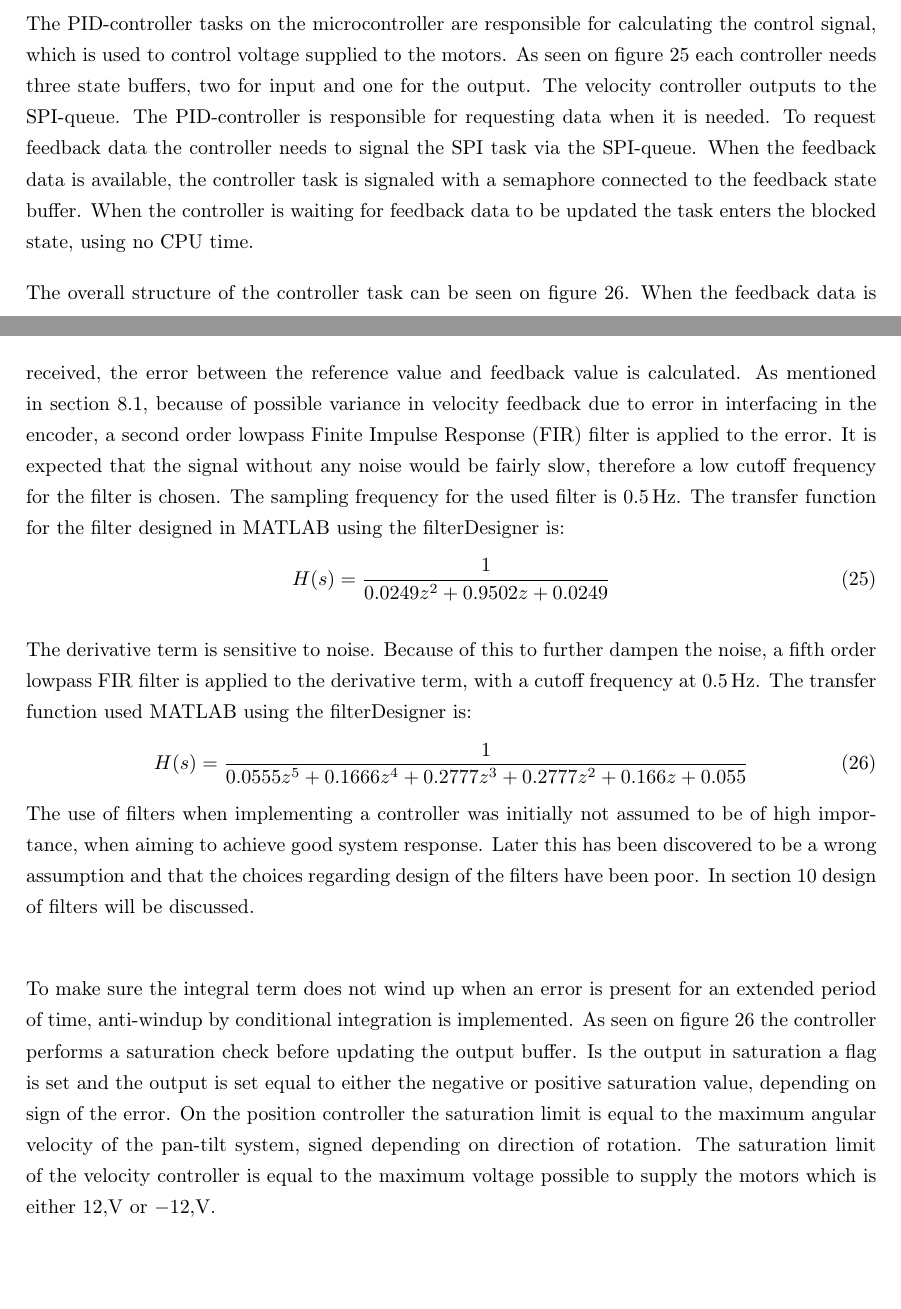
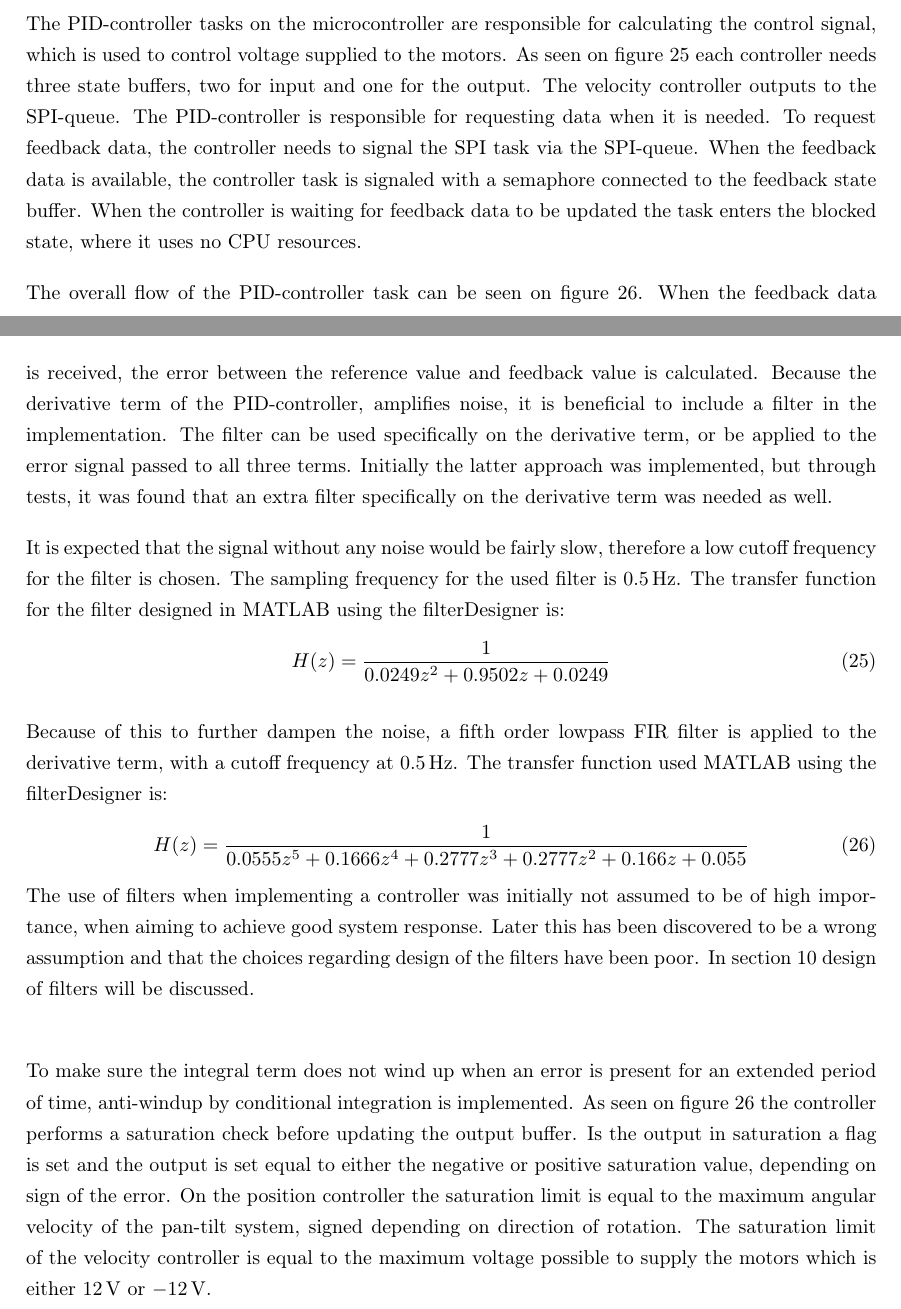
Before and after one commit to JakobGroeftehauge/4.-Semester-Projekt-PR04, a LaTeX paper (main.tex, which reads Sections/System_Implementation/Sys_Impl_MicroC.tex): two parts of pages 34 and 35 of 49, joined at a grey line, cut so that both start at the same text, the shorter picture padded with empty space. Compiled offline with pdfLaTeX.

Commit message:
Then it was time to go to bed

```diff
--- a/Sections/System_Implementation/Sys_Impl_MicroC.tex
+++ b/Sections/System_Implementation/Sys_Impl_MicroC.tex
@@ -48,25 +48,30 @@ It is imperative that the microcontroller is in control of the overall timing of
 
 \subsubsection*{PID-controller Tasks}
 % How and which values need to be transported where Reference output controlling PWM
-The PID-controller tasks on the microcontroller are responsible for calculating the control signal, which is used to control voltage supplied to the motors. As seen on figure \ref{fig:OverviewTaskDiagramSimple} each controller needs three state buffers, two for input and one for the output. The velocity controller outputs to the SPI-queue. The PID-controller is responsible for requesting data when it is needed. To request feedback data the controller needs to signal the SPI task via the SPI-queue. When the feedback data is available, the controller task is signaled with a semaphore connected to the feedback state buffer. When the controller is waiting for feedback data to be updated the task enters the blocked state, using no CPU time.
+The PID-controller tasks on the microcontroller are responsible for calculating the control signal, which is used to control voltage supplied to the motors. As seen on figure \ref{fig:OverviewTaskDiagramSimple} each controller needs three state buffers, two for input and one for the output. The velocity controller outputs to the SPI-queue. The PID-controller is responsible for requesting data when it is needed. To request feedback data, the controller needs to signal the SPI task via the SPI-queue. When the feedback data is available, the controller task is signaled with a semaphore connected to the feedback state buffer. When the controller is waiting for feedback data to be updated the task enters the blocked state, where it uses no CPU resources.
 
 
 % For each controller to be able to function they need three buffers. One buffer holding a reference value and another providing a feedback value. The third buffer is responsible for storing the controller output. In case of a velocity controller the reference buffer contains output from a position controller, while the output buffer is a queue passing on values to SPI.
 % Each buffer has a mutex attached which needs to be waited for or signaled upon using. Figure \ref{fig:OverviewTaskDiagramSimple} constitutes an illustration of the implementation of two PID-controllers in cascade for a single motor. In the actual implementation there are two cascade controllers, one for each motor.
 
 % Following the controller task functionality described on figure  \ref{fig:PIDControllerFlowchart}, feedback to a controller is supplied whenever the controller sends a request to SPI. The request must contain a slave ID indicating which slave to receive data from. The controller task is then put in a blocked state, while waiting for data. Whenever SPI signals that the requested data is put in the feedback buffer associated with the requesting controller, the controller task is put back into running state.
+%As mentioned in section \ref{subsec:SystemImplemtationFPGA}, because of possible variance in velocity feedback due to error in interfacing in the encoder, a second order lowpass Finite Impulse Response (FIR) filter is applied to the error.
 
-The overall structure of the controller task can be seen on figure \ref{fig:PIDControllerFlowchart}. When the feedback data is received, the error between the reference value and feedback value is calculated. As mentioned in section \ref{subsec:SystemImplemtationFPGA}, because of possible variance in velocity feedback due to error in interfacing in the encoder, a second order lowpass Finite Impulse Response (FIR) filter is applied to the error. It is expected that the signal without any noise would be fairly slow, therefore a low cutoff frequency for the filter is chosen. The sampling frequency for the used filter is \SI{0.5}{\hertz}.
+The overall flow of the PID-controller task can be seen on figure \ref{fig:PIDControllerFlowchart}. When the feedback data is received, the error between the reference value and feedback value is calculated. Because the derivative term of the PID-controller, amplifies noise, it is beneficial to include a filter in the implementation. The filter can be used specifically on the derivative term, or be applied to the error signal passed to all three terms. Initially the latter approach was implemented, but through tests, it was found that an extra filter specifically on the derivative term was needed as well.
+
+It is expected that the signal without any noise would be fairly slow, therefore a low cutoff frequency for the filter is chosen. The sampling frequency for the used filter is \SI{0.5}{\hertz}.
 The transfer function for the filter designed in MATLAB using the filterDesigner is:
 \begin{equation}
-    H(s) = \frac{1}{0.0249z^2 + 0.9502z + 0.0249}
+    H(z) = \frac{1}{0.0249z^2 + 0.9502z + 0.0249}
 \end{equation}
 
 % The proportional term is then calculated.
 %If noise from the encoder is imagined to be a pure sine wave at a single frequency $\omega_a$, then by differentiating the noise described by equation \ref{eq:Sin_noise} it is seen that the amplitude, is multiplied with the frequency $\omega_a$ demonstrating that high frequency noise can ruin performance of the system.
-The derivative term is sensitive to noise. Because of this to further dampen the noise, a fifth order lowpass FIR filter is applied to the derivative term, with a cutoff frequency at $0.5\,\mathrm{Hz}$. The transfer function used MATLAB using the filterDesigner is:
+
+
+Because of this to further dampen the noise, a fifth order lowpass FIR filter is applied to the derivative term, with a cutoff frequency at \SI{0.5}{\hertz}. The transfer function used MATLAB using the filterDesigner is:
 \begin{equation}
-    H(s) = \frac{1}{0.0555z^5 + 0.1666z^4 + 0.2777z^3 + 0.2777z^2 + 0.166z + 0.055}
+    H(z) = \frac{1}{0.0555z^5 + 0.1666z^4 + 0.2777z^3 + 0.2777z^2 + 0.166z + 0.055}
 \end{equation}
 The use of filters when implementing a controller was initially not assumed to be of high importance, when aiming to achieve good system response. Later this has been discovered to be a wrong assumption and that the choices regarding design of the filters have been poor. In section \ref{sec:Discussion} design of filters will be discussed. \\
 
@@ -80,7 +85,7 @@ The use of filters when implementing a controller was initially not assumed to b
 % \end{equation}
 % where $A$ is the amplitude, $\omega_a$ is the frequency, $\phi_a$ is the phase and $t$ is the time.
 
-To make sure the integral term does not wind up when an error is present for an extended period of time, anti-windup by conditional integration is implemented. As seen on figure \ref{fig:PIDControllerFlowchart} the controller performs a saturation check before updating the output buffer. Is the output in saturation a flag is set and the output is set equal to either the negative or positive saturation value, depending on sign of the error. On the position controller the saturation limit is equal to the maximum angular velocity of the pan-tilt system, signed depending on direction of rotation. The saturation limit of the velocity controller is equal to the maximum voltage possible to supply the motors which is either $12,\mathrm{V}$ or $-12,\mathrm{V}$.
+To make sure the integral term does not wind up when an error is present for an extended period of time, anti-windup by conditional integration is implemented. As seen on figure \ref{fig:PIDControllerFlowchart} the controller performs a saturation check before updating the output buffer. Is the output in saturation a flag is set and the output is set equal to either the negative or positive saturation value, depending on sign of the error. On the position controller the saturation limit is equal to the maximum angular velocity of the pan-tilt system, signed depending on direction of rotation. The saturation limit of the velocity controller is equal to the maximum voltage possible to supply the motors which is either \SI{12}{\volt} or \SI{-12}{\volt}.
 
 \begin{figure}[H]
     \centering
```
Also changed, not shown: Sections/System_Design/system_design.tex (+1 -1 lines).
